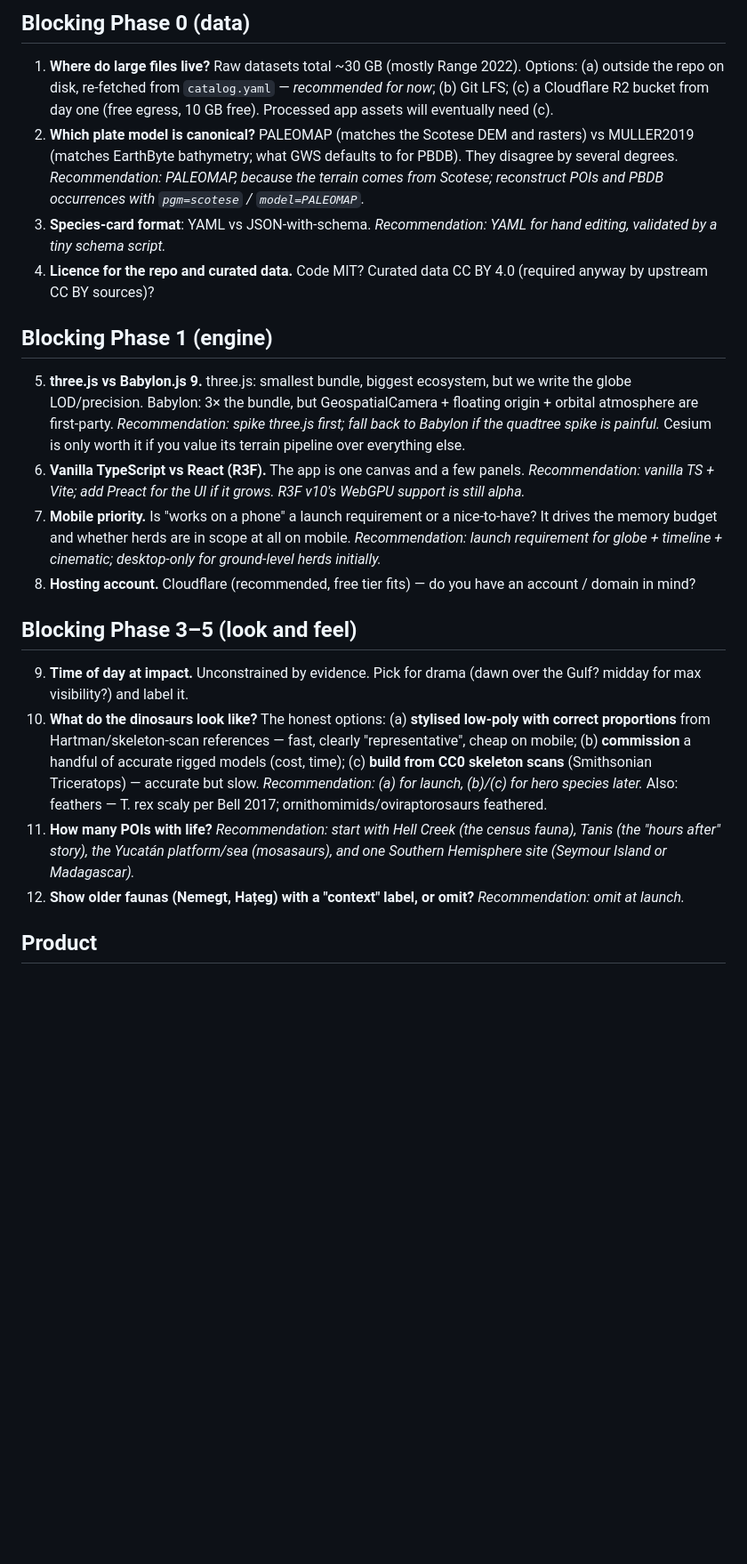
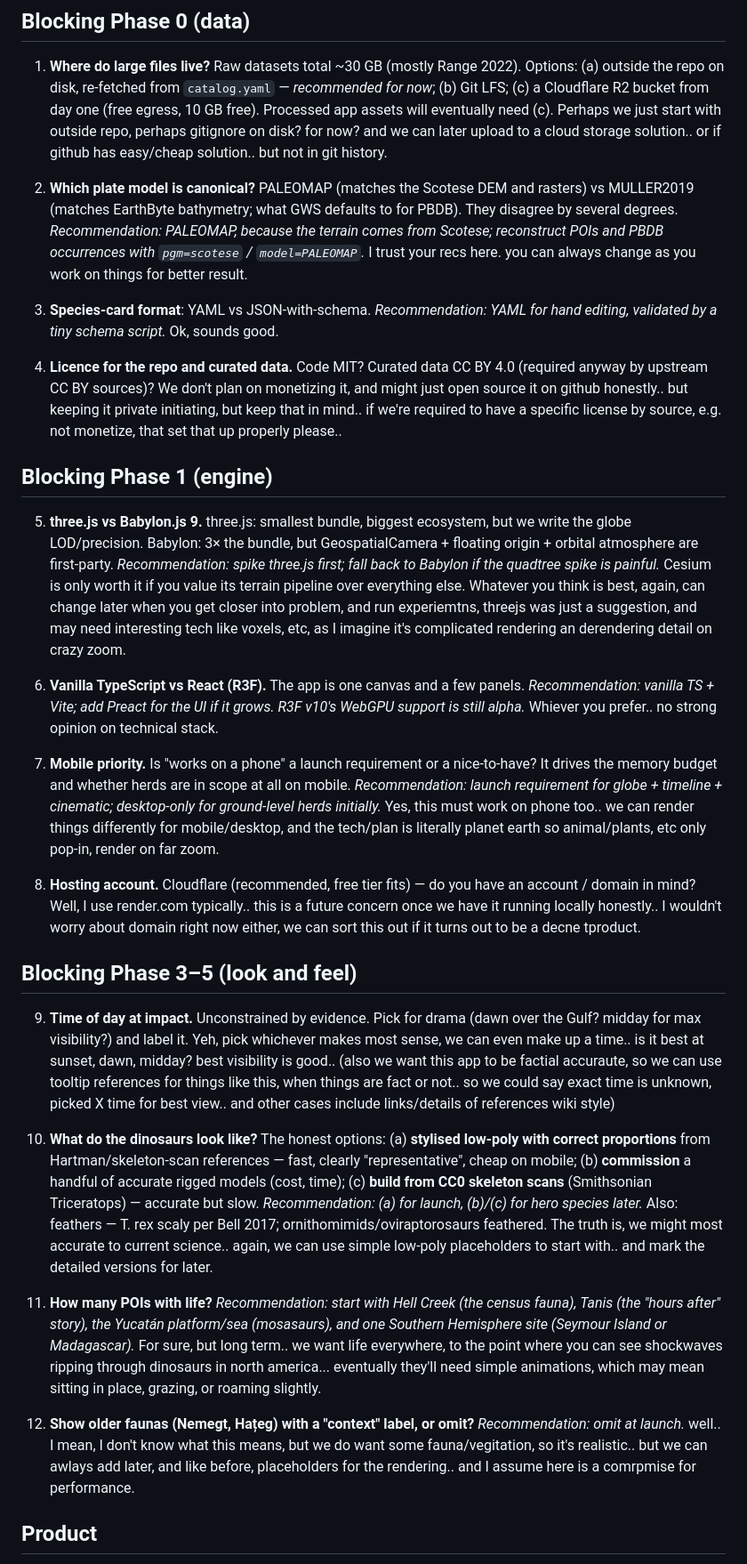
Before and after one commit to ShawnAukstak/k-t-extinction, a Markdown page: docs/plan/open-questions.md, the part around one of its changes. Shown at 89% size. Rendered like a GitHub page; blank space fills up the shorter version.

Commit message:
Record answers to open questions
Co-Authored-By: Claude Opus 5.5 <noreply@anthropic.com>

```diff
--- a/docs/plan/open-questions.md
+++ b/docs/plan/open-questions.md
@@ -5,23 +5,47 @@
 ## Blocking Phase 0 (data)
 
 1. **Where do large files live?** Raw datasets total ~30 GB (mostly Range 2022). Options: (a) outside the repo on disk, re-fetched from `catalog.yaml` — *recommended for now*; (b) Git LFS; (c) a Cloudflare R2 bucket from day one (free egress, 10 GB free). Processed app assets will eventually need (c).
+Perhaps we just start with outside repo, perhaps gitignore on disk? for now? and we can later upload to a cloud storage solution.. or if github has easy/cheap solution.. but not in git history.
+
 2. **Which plate model is canonical?** PALEOMAP (matches the Scotese DEM and rasters) vs MULLER2019 (matches EarthByte bathymetry; what GWS defaults to for PBDB). They disagree by several degrees. *Recommendation: PALEOMAP, because the terrain comes from Scotese; reconstruct POIs and PBDB occurrences with `pgm=scotese` / `model=PALEOMAP`.*
+I trust your recs here. you can always change as you work on things for better result.
+
 3. **Species-card format**: YAML vs JSON-with-schema. *Recommendation: YAML for hand editing, validated by a tiny schema script.*
+Ok, sounds good.
+
 4. **Licence for the repo and curated data.** Code MIT? Curated data CC BY 4.0 (required anyway by upstream CC BY sources)?
+We don't plan on monetizing it, and might just open source it on github honestly.. but keeping it private initiating, but keep that in mind.. if we're required to have a specific license by source, e.g. not monetize, that set that up properly please..
+
 
 ## Blocking Phase 1 (engine)
 
 5. **three.js vs Babylon.js 9.** three.js: smallest bundle, biggest ecosystem, but we write the globe LOD/precision. Babylon: 3× the bundle, but GeospatialCamera + floating origin + orbital atmosphere are first-party. *Recommendation: spike three.js first; fall back to Babylon if the quadtree spike is painful.* Cesium is only worth it if you value its terrain pipeline over everything else.
+Whatever you think is best, again, can change later when you get closer into problem, and run experiemtns, threejs was just a suggestion, and may need interesting tech like voxels, etc, as I imagine it's complicated rendering an derendering detail on crazy zoom.
+
 6. **Vanilla TypeScript vs React (R3F).** The app is one canvas and a few panels. *Recommendation: vanilla TS + Vite; add Preact for the UI if it grows. R3F v10's WebGPU support is still alpha.*
+Whiever you prefer.. no strong opinion on technical stack.
+
 7. **Mobile priority.** Is "works on a phone" a launch requirement or a nice-to-have? It drives the memory budget and whether herds are in scope at all on mobile. *Recommendation: launch requirement for globe + timeline + cinematic; desktop-only for ground-level herds initially.*
+Yes, this must work on phone too.. we can render things differently for mobile/desktop, and the tech/plan is literally planet earth so animal/plants, etc only pop-in, render on far zoom.
+
 8. **Hosting account.** Cloudflare (recommended, free tier fits) — do you have an account / domain in mind?
+Well, I use render.com typically.. this is a future concern once we have it running locally honestly.. I wouldn't worry about domain right now either, we can sort this out if it turns out to be a decne tproduct.
+
 
 ## Blocking Phase 3–5 (look and feel)
 
 9. **Time of day at impact.** Unconstrained by evidence. Pick for drama (dawn over the Gulf? midday for max visibility?) and label it.
+Yeh, pick whichever makes most sense, we can even make up a time.. is it best at sunset, dawn, midday? best visibility is good.. (also we want this app to be factial accuraute, so we can use tooltip references for things like this, when things are fact or not.. so we could say exact time is unknown, picked X time for best view.. and other cases include links/details of references wiki style)
+
 10. **What do the dinosaurs look like?** The honest options: (a) **stylised low-poly with correct proportions** from Hartman/skeleton-scan references — fast, clearly "representative", cheap on mobile; (b) **commission** a handful of accurate rigged models (cost, time); (c) **build from CC0 skeleton scans** (Smithsonian Triceratops) — accurate but slow. *Recommendation: (a) for launch, (b)/(c) for hero species later.* Also: feathers — T. rex scaly per Bell 2017; ornithomimids/oviraptorosaurs feathered.
+The truth is, we might most accurate to current science.. again, we can use simple low-poly placeholders to start with.. and mark the detailed versions for later.
+
 11. **How many POIs with life?** *Recommendation: start with Hell Creek (the census fauna), Tanis (the "hours after" story), the Yucatán platform/sea (mosasaurs), and one Southern Hemisphere site (Seymour Island or Madagascar).*
+For sure, but long term.. we want life everywhere, to the point where you can see shockwaves ripping through dinosaurs in north america... eventually they'll need simple animations, which may mean sitting in place, grazing, or roaming slightly.
+
 12. **Show older faunas (Nemegt, Hațeg) with a "context" label, or omit?** *Recommendation: omit at launch.*
+well.. I mean, I don't know what this means, but we do want some fauna/vegitation, so it's realistic.. but we can awlays add later, and like before, placeholders for the rendering.. and I assume here is a comrpmise for performance.
+
 
 ## Product
 
```
Also changed, not shown: other parts of docs/plan/open-questions.md (+2 -0 lines).
